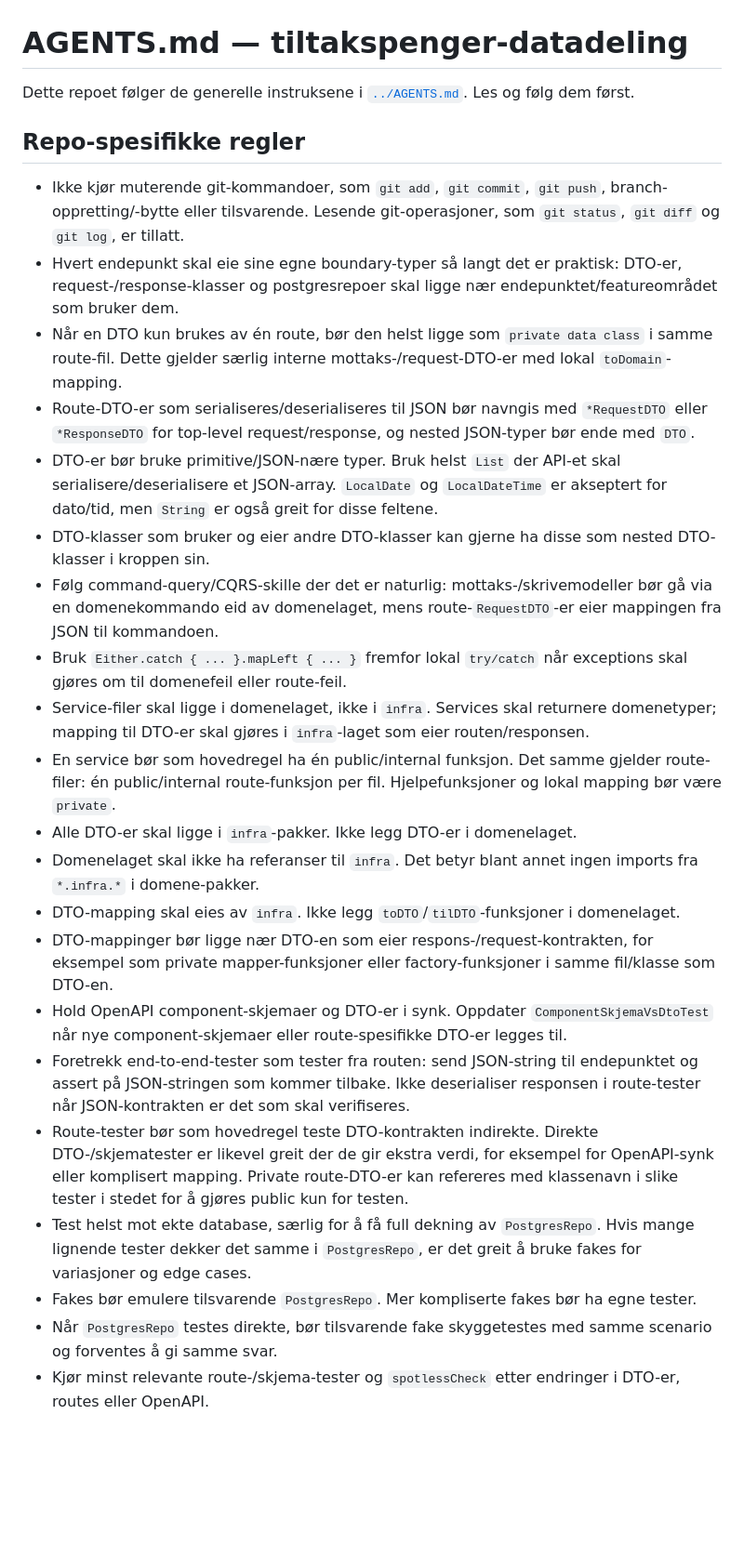
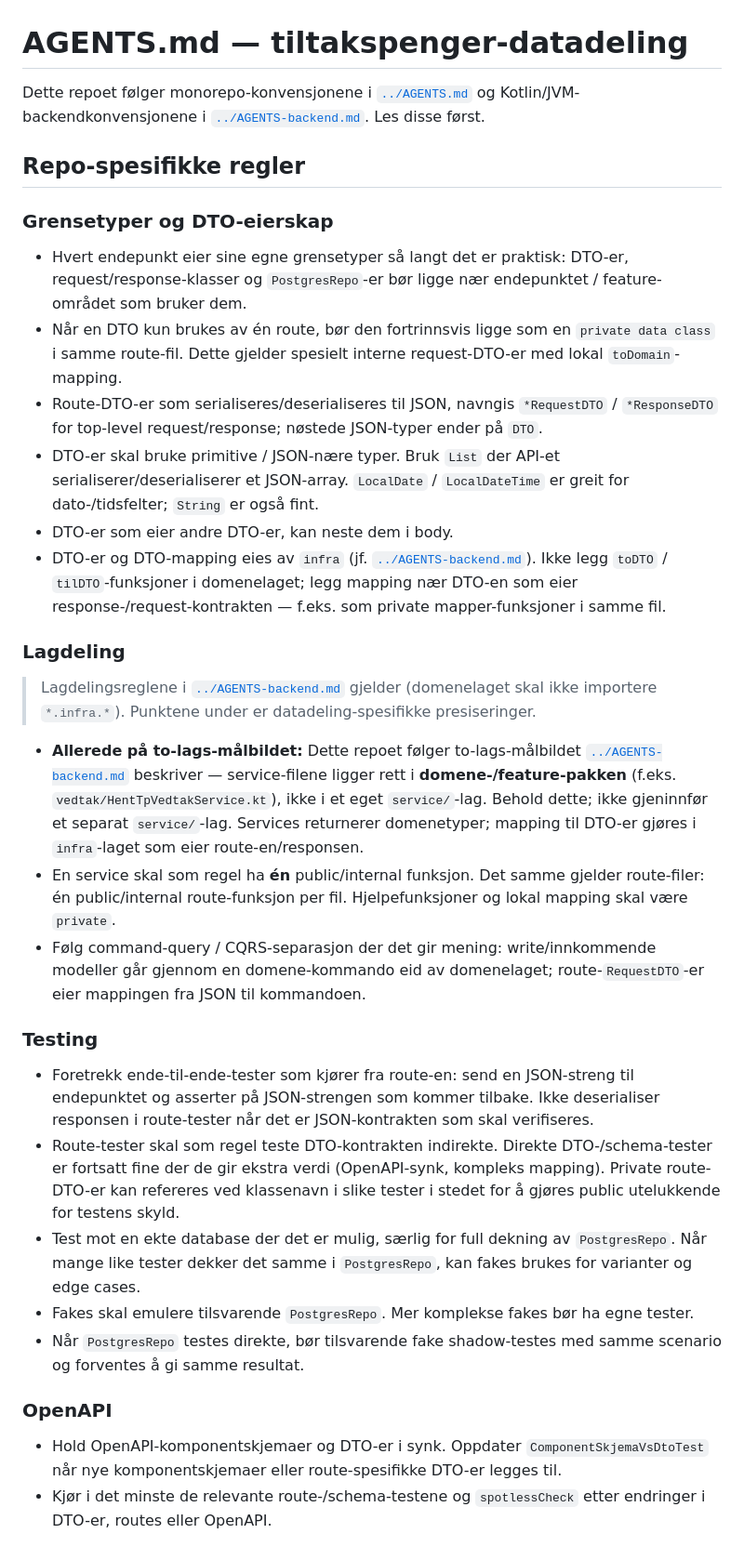
Before and after one commit to navikt/tiltakspenger-datadeling, a Markdown page: AGENTS.md, the part around the change. Shown at 93% size. GitHub-like rendering; blank space fills up the shorter version.

Commit message:
Oppdater og ta høyde for custom AGENTS.md i libs/datadeling

```diff
--- a/AGENTS.md
+++ b/AGENTS.md
@@ -1,27 +1,36 @@
 # AGENTS.md — tiltakspenger-datadeling
 
-Dette repoet følger de generelle instruksene i [`../AGENTS.md`](../AGENTS.md). Les og følg dem først.
+Dette repoet følger monorepo-konvensjonene i [`../AGENTS.md`](../AGENTS.md) og Kotlin/JVM-backendkonvensjonene i [`../AGENTS-backend.md`](../AGENTS-backend.md). Les disse først.
 
 ## Repo-spesifikke regler
 
-- Ikke kjør muterende git-kommandoer, som `git add`, `git commit`, `git push`, branch-oppretting/-bytte eller tilsvarende. Lesende git-operasjoner, som `git status`, `git diff` og `git log`, er tillatt.
-- Hvert endepunkt skal eie sine egne boundary-typer så langt det er praktisk: DTO-er, request-/response-klasser og postgresrepoer skal ligge nær endepunktet/featureområdet som bruker dem.
-- Når en DTO kun brukes av én route, bør den helst ligge som `private data class` i samme route-fil. Dette gjelder særlig interne mottaks-/request-DTO-er med lokal `toDomain`-mapping.
-- Route-DTO-er som serialiseres/deserialiseres til JSON bør navngis med `*RequestDTO` eller `*ResponseDTO` for top-level request/response, og nested JSON-typer bør ende med `DTO`.
-- DTO-er bør bruke primitive/JSON-nære typer. Bruk helst `List` der API-et skal serialisere/deserialisere et JSON-array. `LocalDate` og `LocalDateTime` er akseptert for dato/tid, men `String` er også greit for disse feltene.
-- DTO-klasser som bruker og eier andre DTO-klasser kan gjerne ha disse som nested DTO-klasser i kroppen sin.
-- Følg command-query/CQRS-skille der det er naturlig: mottaks-/skrivemodeller bør gå via en domenekommando eid av domenelaget, mens route-`RequestDTO`-er eier mappingen fra JSON til kommandoen.
-- Bruk `Either.catch { ... }.mapLeft { ... }` fremfor lokal `try/catch` når exceptions skal gjøres om til domenefeil eller route-feil.
-- Service-filer skal ligge i domenelaget, ikke i `infra`. Services skal returnere domenetyper; mapping til DTO-er skal gjøres i `infra`-laget som eier routen/responsen.
-- En service bør som hovedregel ha én public/internal funksjon. Det samme gjelder route-filer: én public/internal route-funksjon per fil. Hjelpefunksjoner og lokal mapping bør være `private`.
-- Alle DTO-er skal ligge i `infra`-pakker. Ikke legg DTO-er i domenelaget.
-- Domenelaget skal ikke ha referanser til `infra`. Det betyr blant annet ingen imports fra `*.infra.*` i domene-pakker.
-- DTO-mapping skal eies av `infra`. Ikke legg `toDTO`/`tilDTO`-funksjoner i domenelaget.
-- DTO-mappinger bør ligge nær DTO-en som eier respons-/request-kontrakten, for eksempel som private mapper-funksjoner eller factory-funksjoner i samme fil/klasse som DTO-en.
-- Hold OpenAPI component-skjemaer og DTO-er i synk. Oppdater `ComponentSkjemaVsDtoTest` når nye component-skjemaer eller route-spesifikke DTO-er legges til.
-- Foretrekk end-to-end-tester som tester fra routen: send JSON-string til endepunktet og assert på JSON-stringen som kommer tilbake. Ikke deserialiser responsen i route-tester når JSON-kontrakten er det som skal verifiseres.
-- Route-tester bør som hovedregel teste DTO-kontrakten indirekte. Direkte DTO-/skjematester er likevel greit der de gir ekstra verdi, for eksempel for OpenAPI-synk eller komplisert mapping. Private route-DTO-er kan refereres med klassenavn i slike tester i stedet for å gjøres public kun for testen.
-- Test helst mot ekte database, særlig for å få full dekning av `PostgresRepo`. Hvis mange lignende tester dekker det samme i `PostgresRepo`, er det greit å bruke fakes for variasjoner og edge cases.
-- Fakes bør emulere tilsvarende `PostgresRepo`. Mer kompliserte fakes bør ha egne tester.
-- Når `PostgresRepo` testes direkte, bør tilsvarende fake skyggetestes med samme scenario og forventes å gi samme svar.
-- Kjør minst relevante route-/skjema-tester og `spotlessCheck` etter endringer i DTO-er, routes eller OpenAPI.
+### Grensetyper og DTO-eierskap
+
+- Hvert endepunkt eier sine egne grensetyper så langt det er praktisk: DTO-er, request/response-klasser og `PostgresRepo`-er bør ligge nær endepunktet / feature-området som bruker dem.
+- Når en DTO kun brukes av én route, bør den fortrinnsvis ligge som en `private data class` i samme route-fil. Dette gjelder spesielt interne request-DTO-er med lokal `toDomain`-mapping.
+- Route-DTO-er som serialiseres/deserialiseres til JSON, navngis `*RequestDTO` / `*ResponseDTO` for top-level request/response; nøstede JSON-typer ender på `DTO`.
+- DTO-er skal bruke primitive / JSON-nære typer. Bruk `List` der API-et serialiserer/deserialiserer et JSON-array. `LocalDate` / `LocalDateTime` er greit for dato-/tidsfelter; `String` er også fint.
+- DTO-er som eier andre DTO-er, kan neste dem i body.
+- DTO-er og DTO-mapping eies av `infra` (jf. [`../AGENTS-backend.md`](../AGENTS-backend.md)). Ikke legg `toDTO` / `tilDTO`-funksjoner i domenelaget; legg mapping nær DTO-en som eier response-/request-kontrakten — f.eks. som private mapper-funksjoner i samme fil.
+
+### Lagdeling
+
+> Lagdelingsreglene i [`../AGENTS-backend.md`](../AGENTS-backend.md) gjelder (domenelaget skal ikke importere `*.infra.*`). Punktene under er datadeling-spesifikke presiseringer.
+
+- **Allerede på to-lags-målbildet:** Dette repoet følger to-lags-målbildet [`../AGENTS-backend.md`](../AGENTS-backend.md) beskriver — service-filene ligger rett i **domene-/feature-pakken** (f.eks. `vedtak/HentTpVedtakService.kt`), ikke i et eget `service/`-lag. Behold dette; ikke gjeninnfør et separat `service/`-lag. Services returnerer domenetyper; mapping til DTO-er gjøres i `infra`-laget som eier route-en/responsen.
+- En service skal som regel ha **én** public/internal funksjon. Det samme gjelder route-filer: én public/internal route-funksjon per fil. Hjelpefunksjoner og lokal mapping skal være `private`.
+- Følg command-query / CQRS-separasjon der det gir mening: write/innkommende modeller går gjennom en domene-kommando eid av domenelaget; route-`RequestDTO`-er eier mappingen fra JSON til kommandoen.
+
+
+### Testing
+
+- Foretrekk ende-til-ende-tester som kjører fra route-en: send en JSON-streng til endepunktet og asserter på JSON-strengen som kommer tilbake. Ikke deserialiser responsen i route-tester når det er JSON-kontrakten som skal verifiseres.
+- Route-tester skal som regel teste DTO-kontrakten indirekte. Direkte DTO-/schema-tester er fortsatt fine der de gir ekstra verdi (OpenAPI-synk, kompleks mapping). Private route-DTO-er kan refereres ved klassenavn i slike tester i stedet for å gjøres public utelukkende for testens skyld.
+- Test mot en ekte database der det er mulig, særlig for full dekning av `PostgresRepo`. Når mange like tester dekker det samme i `PostgresRepo`, kan fakes brukes for varianter og edge cases.
+- Fakes skal emulere tilsvarende `PostgresRepo`. Mer komplekse fakes bør ha egne tester.
+- Når `PostgresRepo` testes direkte, bør tilsvarende fake shadow-testes med samme scenario og forventes å gi samme resultat.
+
+### OpenAPI
+
+- Hold OpenAPI-komponentskjemaer og DTO-er i synk. Oppdater `ComponentSkjemaVsDtoTest` når nye komponentskjemaer eller route-spesifikke DTO-er legges til.
+- Kjør i det minste de relevante route-/schema-testene og `spotlessCheck` etter endringer i DTO-er, routes eller OpenAPI.
```
